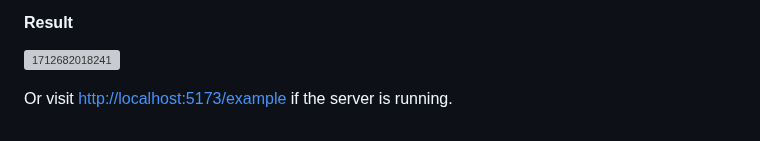
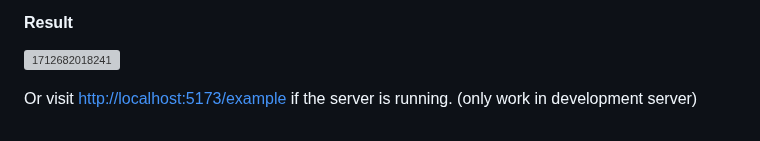
Before and after one commit to rizkimaryanto/Speed, a Markdown page: readme.md, the part around the change. GitHub-like rendering; grey boxes are pictures that could not be loaded.

Commit message:
update(readme): minor update

```diff
--- a/readme.md
+++ b/readme.md
@@ -308,4 +308,4 @@ document.addEventListener("DOMContentLoaded", startAnimate(45)); //animate with
 
 ![1712682018241](image/readme/1712682018241.png)
 
-Or visit [http://localhost:5173/example](http://localhost:5173/example) if the server is running.
+Or visit [http://localhost:5173/example](http://localhost:5173/example) if the server is running. (only work in development server)
```
